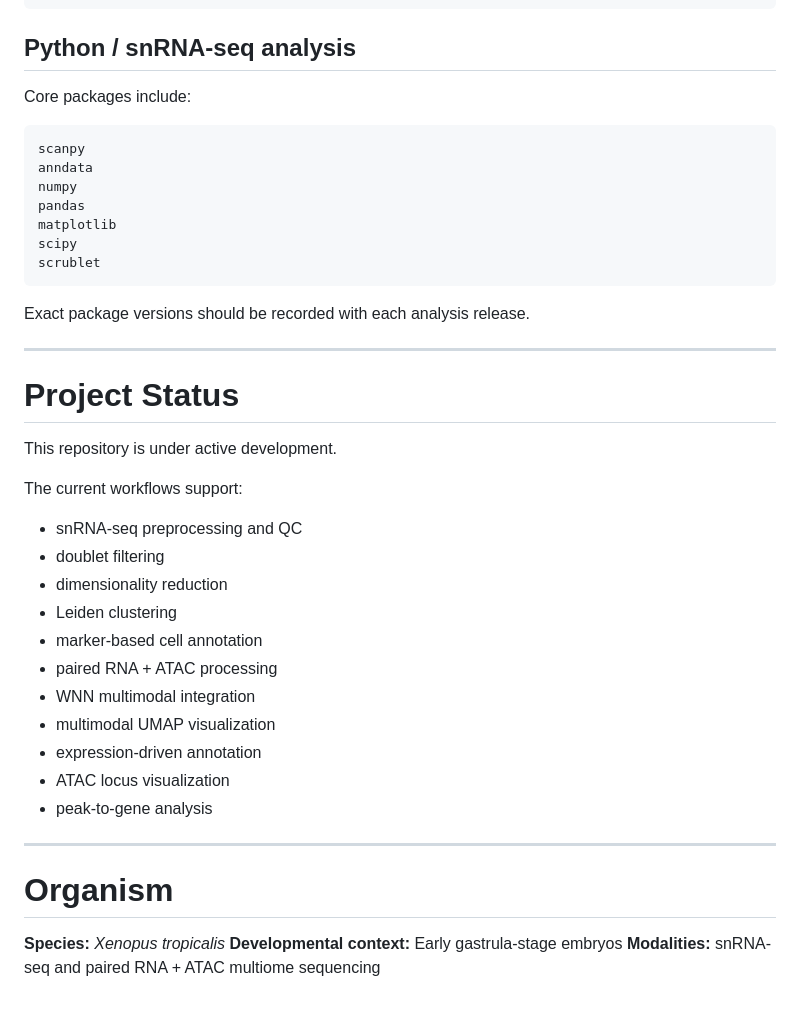
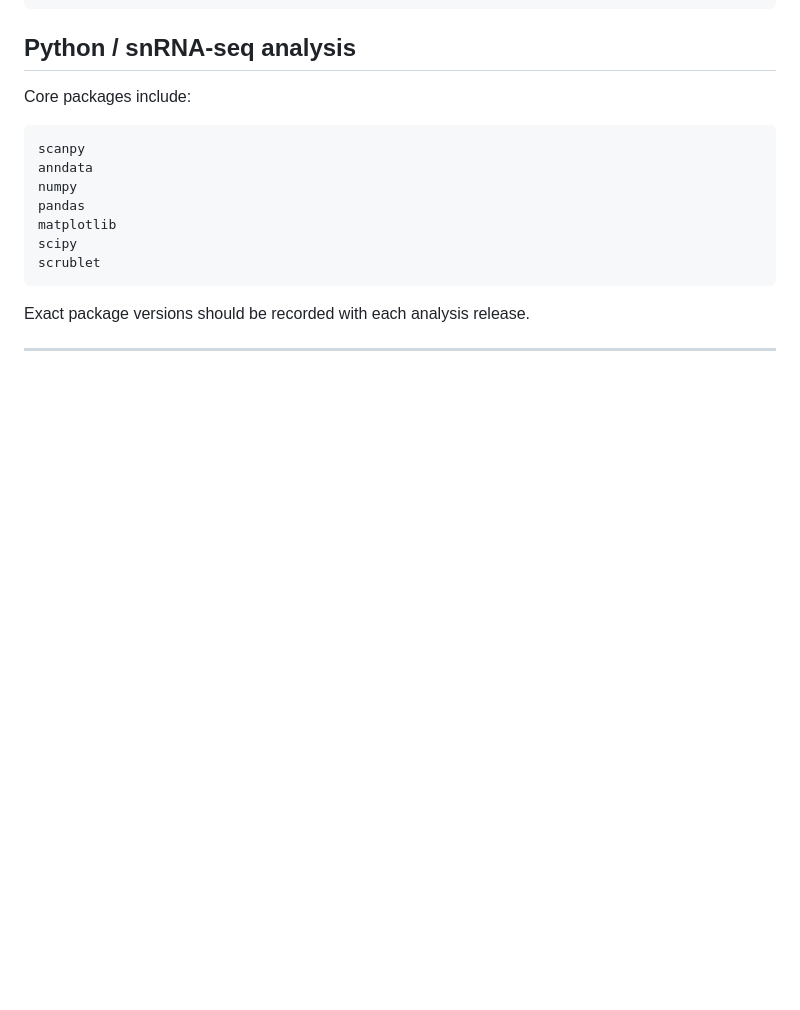
Before and after one commit to clarkzor/snRNA-seq, a Markdown page: README.md, the part around the change. Drawn GitHub-style; blank space fills up the shorter version.

```diff
--- a/README.md
+++ b/README.md
@@ -281,28 +281,3 @@ scrublet
 Exact package versions should be recorded with each analysis release.
 
 ---
-
-# Project Status
-
-This repository is under active development.
-
-The current workflows support:
-
-* snRNA-seq preprocessing and QC
-* doublet filtering
-* dimensionality reduction
-* Leiden clustering
-* marker-based cell annotation
-* paired RNA + ATAC processing
-* WNN multimodal integration
-* multimodal UMAP visualization
-* expression-driven annotation
-* ATAC locus visualization
-* peak-to-gene analysis
----
-
-# Organism
-
-**Species:** *Xenopus tropicalis*
-**Developmental context:** Early gastrula-stage embryos
-**Modalities:** snRNA-seq and paired RNA + ATAC multiome sequencing
```
